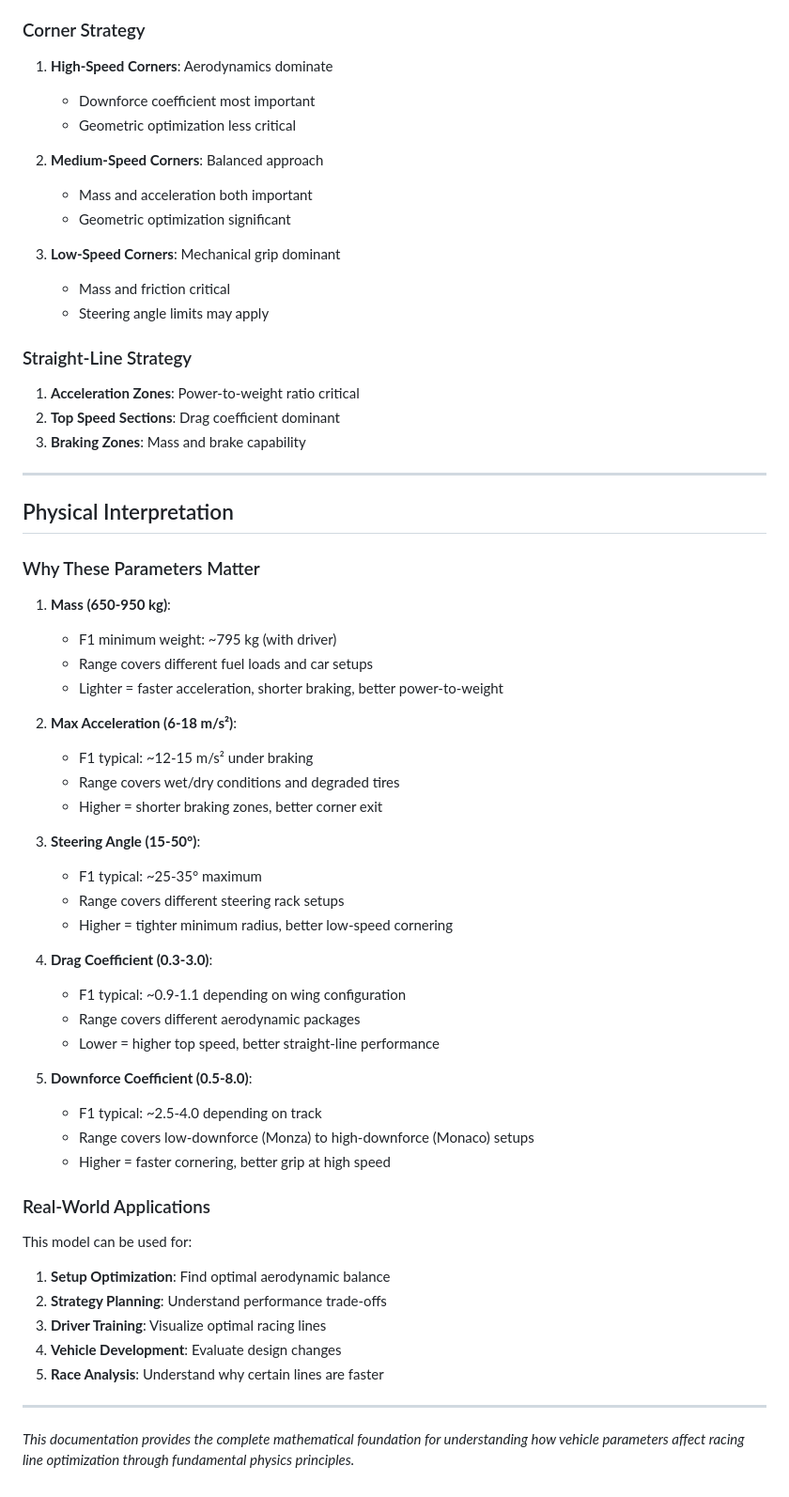
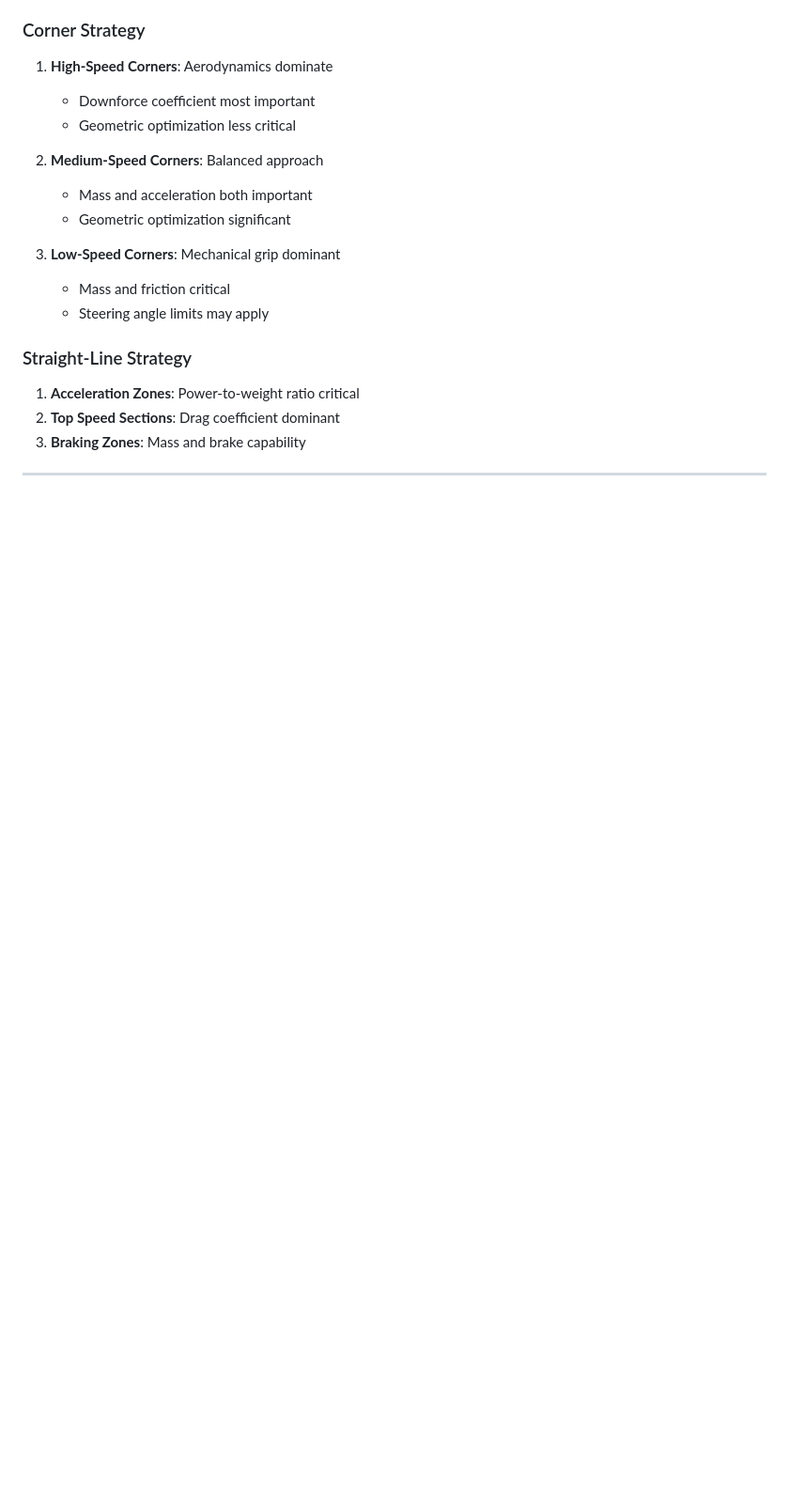
Before and after one commit to ACM40960/mathematical-modelling-of-race-lines, a Markdown page: docs/models/physics-based-model.md, the part around one of its changes. Shown at 94% size. Rendered like a GitHub page; blank space fills up the shorter version.

Commit message:
MOD: Fixing documentation

```diff
--- a/docs/models/physics-based-model.md
+++ b/docs/models/physics-based-model.md
@@ -380,46 +380,3 @@ Subject to:
 3. **Braking Zones**: Mass and brake capability
 
 ---
-
-## Physical Interpretation
-
-### Why These Parameters Matter
-
-1. **Mass (650-950 kg)**:
-   - F1 minimum weight: ~795 kg (with driver)
-   - Range covers different fuel loads and car setups
-   - Lighter = faster acceleration, shorter braking, better power-to-weight
-
-2. **Max Acceleration (6-18 m/s²)**:
-   - F1 typical: ~12-15 m/s² under braking
-   - Range covers wet/dry conditions and degraded tires
-   - Higher = shorter braking zones, better corner exit
-
-3. **Steering Angle (15-50°)**:
-   - F1 typical: ~25-35° maximum
-   - Range covers different steering rack setups
-   - Higher = tighter minimum radius, better low-speed cornering
-
-4. **Drag Coefficient (0.3-3.0)**:
-   - F1 typical: ~0.9-1.1 depending on wing configuration
-   - Range covers different aerodynamic packages
-   - Lower = higher top speed, better straight-line performance
-
-5. **Downforce Coefficient (0.5-8.0)**:
-   - F1 typical: ~2.5-4.0 depending on track
-   - Range covers low-downforce (Monza) to high-downforce (Monaco) setups
-   - Higher = faster cornering, better grip at high speed
-
-### Real-World Applications
-
-This model can be used for:
-
-1. **Setup Optimization**: Find optimal aerodynamic balance
-2. **Strategy Planning**: Understand performance trade-offs
-3. **Driver Training**: Visualize optimal racing lines
-4. **Vehicle Development**: Evaluate design changes
-5. **Race Analysis**: Understand why certain lines are faster
-
----
-
-*This documentation provides the complete mathematical foundation for understanding how vehicle parameters affect racing line optimization through fundamental physics principles.*
```
Also changed, not shown: other parts of docs/models/physics-based-model.md (+13 -13 lines).
